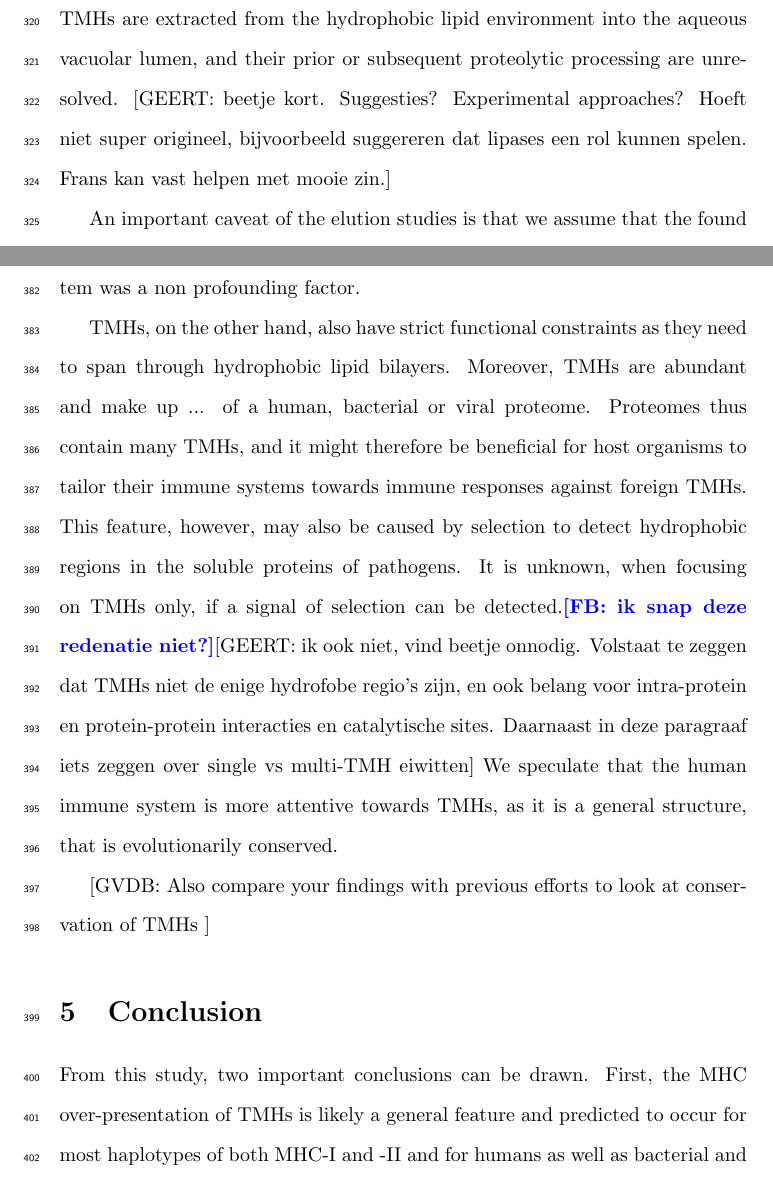
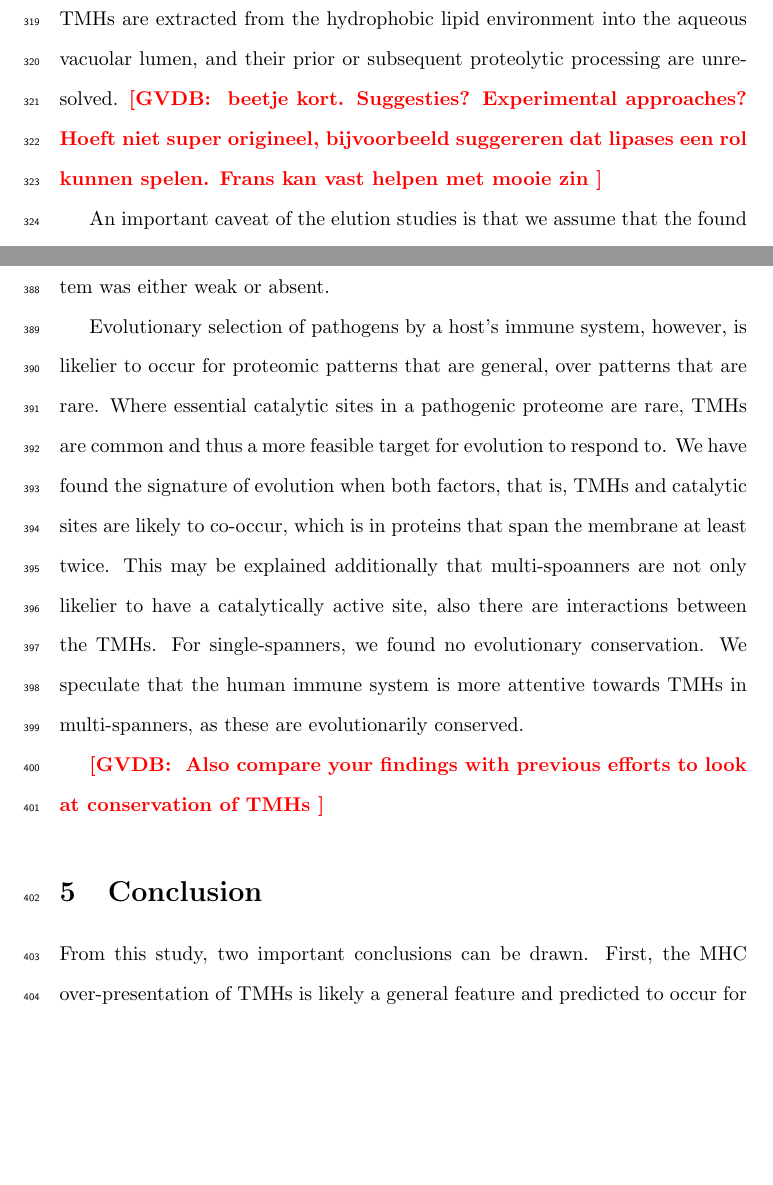
Before and after one commit to richelbilderbeek/bbbq_article, a LaTeX paper (bbbq_header.tex, which reads bbbq_article.tex): two parts of pages 19 and 22 of 42, joined at a grey line, cut so that both start at the same text, the shorter picture padded with empty space. Compiled offline with pdfLaTeX; a missing bibliography style is replaced by a similar one.

Commit message:
Process feedback Geert, thanks @bogeert, progress https://github.com/richelbilderbeek/bbbq_article/issues/196

```diff
--- a/bbbq_article.tex
+++ b/bbbq_article.tex
@@ -533,8 +534,14 @@ proteome (also shown in table \ref{tab:elution}).
 
 % \paragraph{TMH presentation in vivo}
 
-Although elution studies and in silico predictions both suggest that TMH-derived epitopes are presented in MHC-I and MHC-II, the molecular mechanisms of how integral membrane proteins are processed for MHC presentation are largely unknown (\cite{bianchi2017}). Most prominently, the fundamental principles of how TMHs are extracted from the  hydrophobic lipid environment into the aqueous vacuolar lumen, and their prior or subsequent proteolytic processing are unresolved. [GEERT: beetje kort. Suggesties? Experimental approaches? Hoeft niet super origineel, bijvoorbeeld suggereren dat lipases een rol kunnen spelen. Frans kan vast helpen met mooie zin.]
+Although elution studies and in silico predictions both suggest that TMH-derived epitopes are presented in MHC-I and MHC-II, the molecular mechanisms of how integral membrane proteins are processed for MHC presentation are largely unknown (\cite{bianchi2017}). Most prominently, the fundamental principles of how TMHs are extracted from the  hydrophobic lipid environment into the aqueous vacuolar lumen, and their prior or subsequent proteolytic processing are unresolved.
+\geert{
+  beetje kort. Suggesties? Experimental approaches? Hoeft niet super
+  origineel, bijvoorbeeld suggereren dat lipases een rol kunnen spelen.
+  Frans kan vast helpen met mooie zin
+}
 
 % \paragraph{False positives}
 
-An important caveat of the elution studies is that we assume that the found epitopes are derived from their completely translated predecessor proteins.
+An important caveat of the elution studies is that we assume that
+the found epitopes are derived from their completely
@@ -601,29 +628,34 @@ Because of this scarcity and variance in targets,
 one can imagine that it will be mostly unfeasible to provide innate immune responses against such essential protein regions,
 as hinted upon by a study on influenza (\cite{han2019individual}),
 where it was found that the selection pressure
-exerted by the immune system was a non profounding factor.
+exerted by the immune system was either weak or absent.
 
 % \paragraph{Selection may be detectable in TMHs}
 
-TMHs, on the other hand, also have strict functional constraints as they need to span through hydrophobic lipid bilayers. Moreover, TMHs are abundant and make up ... of a human, bacterial or viral proteome.
-Proteomes thus contain many TMHs,
-and it might therefore be beneficial for host organisms
-to tailor their immune systems towards immune responses against foreign TMHs.
-This feature, however, may also be caused by selection
-to detect hydrophobic regions in the soluble proteins of pathogens.
-It is unknown, when focusing on TMHs only, if a signal of selection
-can be detected.\frans{ik snap deze redenatie niet?}[GEERT: ik ook niet, vind beetje onnodig. Volstaat te zeggen dat TMHs niet de enige hydrofobe regio's zijn, en ook belang voor intra-protein en protein-protein interacties en catalytische sites. Daarnaast in deze paragraaf iets zeggen over single vs multi-TMH eiwitten]
+Evolutionary selection of pathogens by a host's immune system,
+however, is likelier to occur for proteomic patterns that are general,
+over patterns that are rare.
+Where essential catalytic sites in a pathogenic proteome
+are rare, TMHs are common and thus a more feasible
+target for evolution to respond to.
+We have found the signature of evolution when both factors,
+that is, TMHs and catalytic sites are likely to co-occur,
+which is in proteins that span the membrane at least twice.
+This may be explained additionally that multi-spoanners
+are not only likelier to have a catalytically active site,
+also there are interactions between the TMHs.
+For single-spanners, we found no evolutionary conservation.
 We speculate that the human immune system is more attentive
-towards TMHs, as it is a general structure, that is evolutionarily conserved.
+towards TMHs in multi-spanners, as these are evolutionarily conserved.
 
-[GVDB:
+\geert{
   Also compare your findings with previous efforts
   to look at conservation of TMHs
-]
+}
 
-%%%%%%%%%%%%%%%%%%%%%%%%%%%%%%%%%%%%%%%%%%%%%%%%%%%%%%%%%%%%%%%%%%%%%%%%%%%%%%%%
+%%%%%%%%%%%%%%%%%%%%%%%%%%%%%%%%%%%%%%%%%%%%%%%%%%%%%%%%%%%%%%%%%%%%%%%%%%%
 \section{Conclusion}
-%%%%%%%%%%%%%%%%%%%%%%%%%%%%%%%%%%%%%%%%%%%%%%%%%%%%%%%%%%%%%%%%%%%%%%%%%%%%%%%%
+%%%%%%%%%%%%%%%%%%%%%%%%%%%%%%%%%%%%%%%%%%%%%%%%%%%%%%%%%%%%%%%%%%%%%%%%%%%
 
 % \paragraph{General pattern in epitope presentation}
 
```
Also changed, not shown: bbbq_article.bib (+21 -0 lines), bbbq_article.tex (57 more changed lines).
